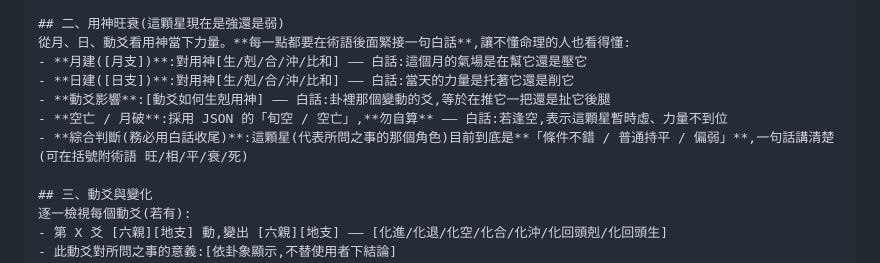
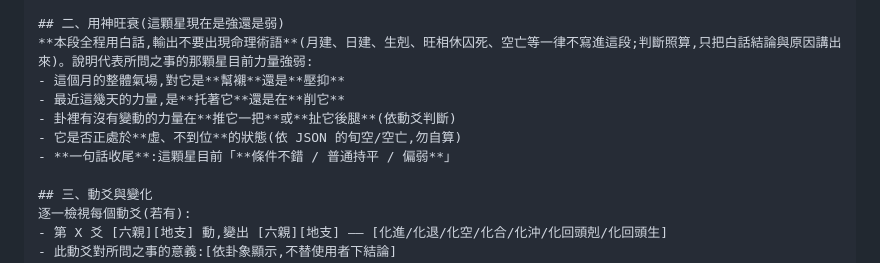
Before and after one commit to way503678/hexagram, a Markdown page: docs/AI_INTERPRETER_MANUAL_PROMPT_v1.md, the part around the change. Drawn GitHub-style.

Commit message:
用神旺衰 section: pure plain-language output, no jargon
§二改為全白話輸出、明確禁止寫術語(月建/日建/生剋/旺相休囚死/空亡),判斷照算只講白話。

Co-Authored-By: Claude Opus 4.8 (1M context) <noreply@anthropic.com>

```diff
--- a/docs/AI_INTERPRETER_MANUAL_PROMPT_v1.md
+++ b/docs/AI_INTERPRETER_MANUAL_PROMPT_v1.md
@@ -75,12 +75,12 @@
 - **若用神不上卦**:看伏神,說明伏在何爻之下、是否能引出
 
 ## 二、用神旺衰(這顆星現在是強還是弱)
-從月、日、動爻看用神當下力量。**每一點都要在術語後面緊接一句白話**,讓不懂命理的人也看得懂:
-- **月建([月支])**:對用神[生/剋/合/沖/比和] —— 白話:這個月的氣場是在幫它還是壓它
-- **日建([日支])**:對用神[生/剋/合/沖/比和] —— 白話:當天的力量是托著它還是削它
-- **動爻影響**:[動爻如何生剋用神] —— 白話:卦裡那個變動的爻,等於在推它一把還是扯它後腿
-- **空亡 / 月破**:採用 JSON 的「旬空 / 空亡」,**勿自算** —— 白話:若逢空,表示這顆星暫時虛、力量不到位
-- **綜合判斷(務必用白話收尾)**:這顆星(代表所問之事的那個角色)目前到底是**「條件不錯 / 普通持平 / 偏弱」**,一句話講清楚(可在括號附術語 旺/相/平/衰/死)
+**本段全程用白話,輸出不要出現命理術語**(月建、日建、生剋、旺相休囚死、空亡等一律不寫進這段;判斷照算,只把白話結論與原因講出來)。說明代表所問之事的那顆星目前力量強弱:
+- 這個月的整體氣場,對它是**幫襯**還是**壓抑**
+- 最近這幾天的力量,是**托著它**還是在**削它**
+- 卦裡有沒有變動的力量在**推它一把**或**扯它後腿**(依動爻判斷)
+- 它是否正處於**虛、不到位**的狀態(依 JSON 的旬空/空亡,勿自算)
+- **一句話收尾**:這顆星目前「**條件不錯 / 普通持平 / 偏弱**」
 
 ## 三、動爻與變化
 逐一檢視每個動爻(若有):
```
